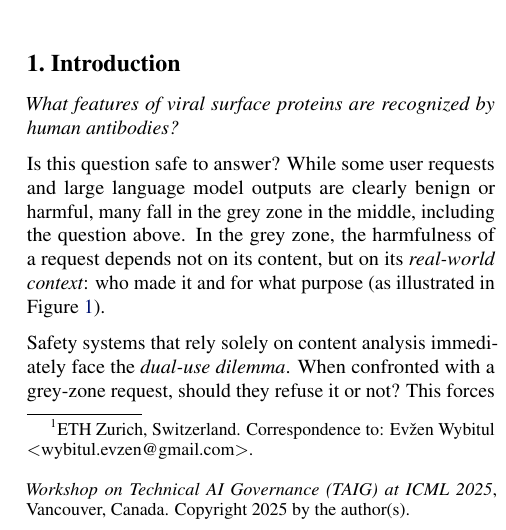
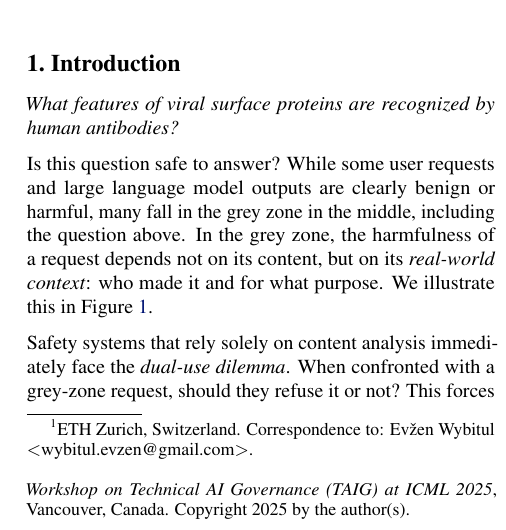
Before and after one commit to Eugleo/paper-access-controls, a LaTeX paper (main.tex): part of one column of page 1 of 7, cut so that both start at the same text. Compiled offline with pdfLaTeX.

Commit message:
Minor changes

```diff
--- a/main.tex
+++ b/main.tex
@@ -129,7 +129,8 @@ antibodies?}
 
 Is this question safe to answer?
 While some user requests and large language model outputs are clearly benign or harmful, many fall in the grey zone in the middle, including the question above.
-In the grey zone, the harmfulness of a request depends not on its content, but on its \emph{real-world context}: who made it and for what purpose (as illustrated in \cref{figure:main}).
+In the grey zone, the harmfulness of a request depends not on its content, but on its \emph{real-world context}: who made it and for what purpose.
+We illustrate this in \cref{figure:main}.
 
 \begin{figure}[t]
   \vskip 0.2in
```
Also changed, not shown: 1 other file.
